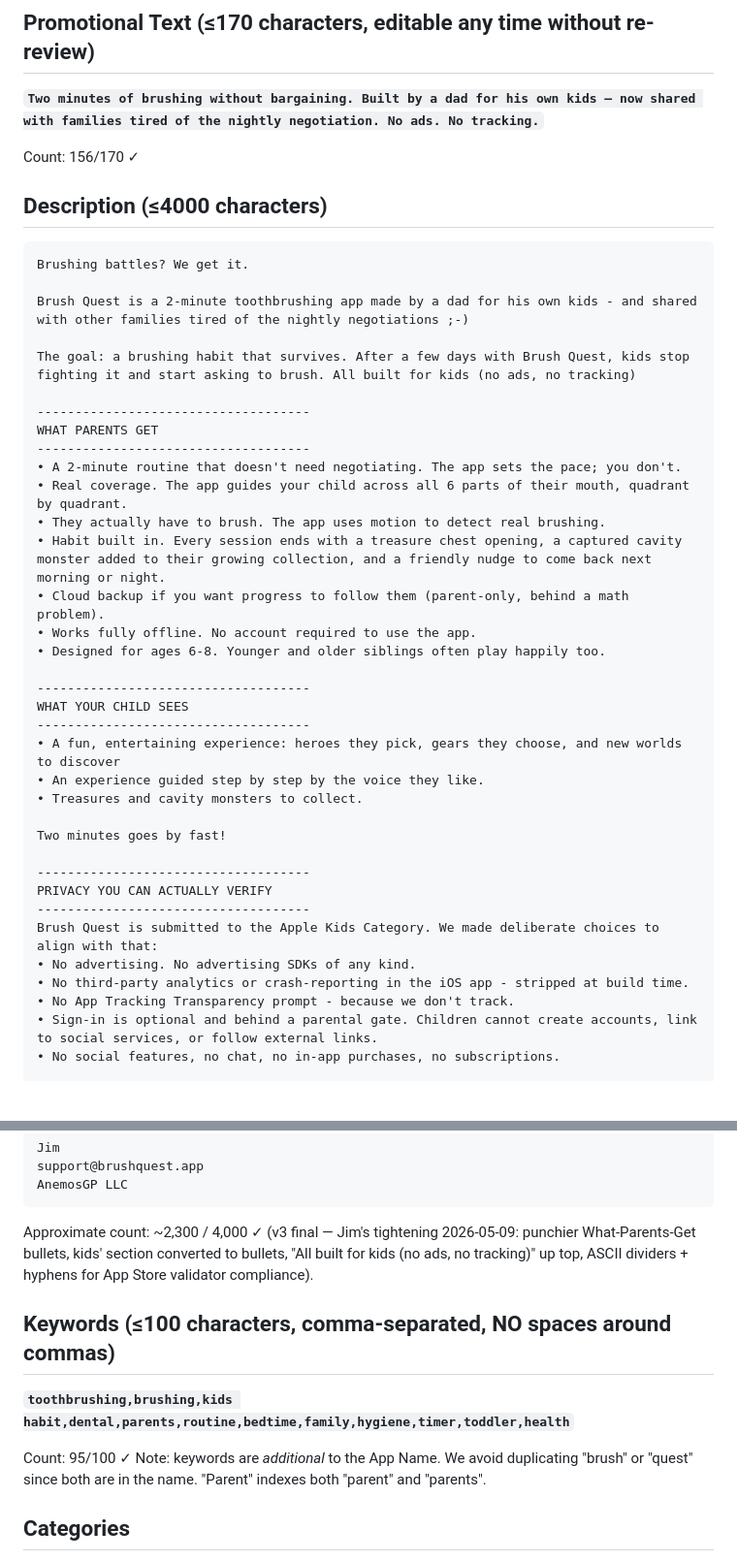
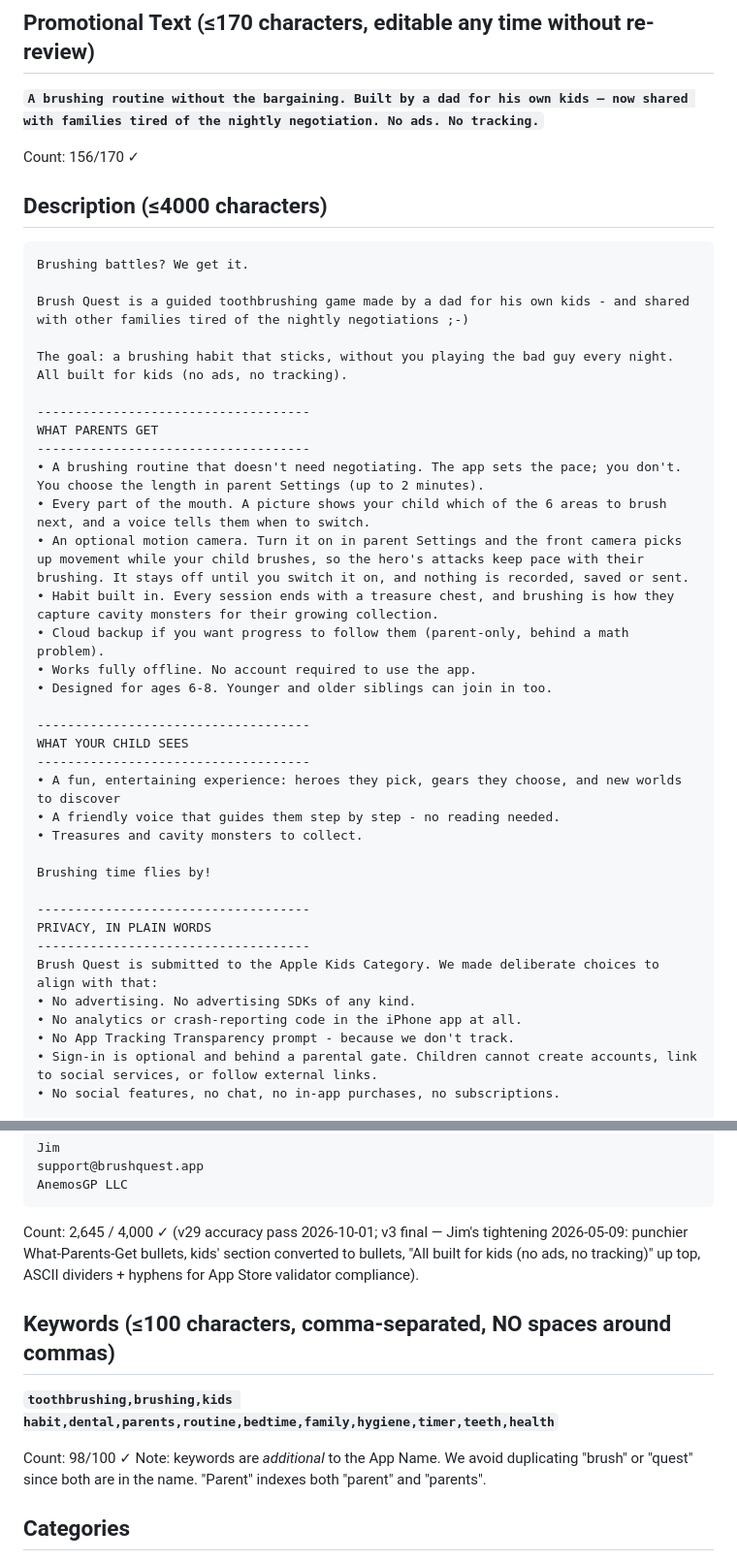
Before and after one commit to jmchabas/brush-quest, a Markdown page: docs/ios-port/store-listing.md, 2 parts joined by grey strips. Shown at 97% size. GitHub-like rendering; blank space fills up the shorter version.

Commit message:
docs(ios): App Store listing accuracy pass for v29 (Jim-approved)
"2 minutes" becomes "up to 2 minutes, you choose" (default is 6 x 15 s);
the camera is described as optional and never as proof of brushing; drops
promises we can't back (kids asking to brush, a monster every session, a
voice they pick); 6 zones, not quadrants; iPhone privacy line matches the
v29 binary; keyword "teeth" replaces "toddler" (Kids 6-8). Corrects the
old "strip verified" note: builds 21-26 statically linked Analytics.

Co-Authored-By: Claude Opus 5.5 <noreply@anthropic.com>
Claude-Session: https://claude.ai/code/session_01STWCtX8pE4SLhUiiBxVG9M

````diff
--- a/docs/ios-port/store-listing.md
+++ b/docs/ios-port/store-listing.md
@@ -16,7 +16,7 @@ Speaks straight to the parent's pain without conflict-themed vocabulary that cou
 
 ## Promotional Text (≤170 characters, editable any time without re-review)
 
-**`Two minutes of brushing without bargaining. Built by a dad for his own kids — now shared with families tired of the nightly negotiation. No ads. No tracking.`**
+**`A brushing routine without the bargaining. Built by a dad for his own kids — now shared with families tired of the nightly negotiation. No ads. No tracking.`**
 
 Count: 156/170 ✓
 
@@ -25,36 +25,36 @@ Count: 156/170 ✓
 ```
 Brushing battles? We get it.
 
-Brush Quest is a 2-minute toothbrushing app made by a dad for his own kids - and shared with other families tired of the nightly negotiations ;-)
+Brush Quest is a guided toothbrushing game made by a dad for his own kids - and shared with other families tired of the nightly negotiations ;-)
 
-The goal: a brushing habit that survives. After a few days with Brush Quest, kids stop fighting it and start asking to brush. All built for kids (no ads, no tracking)
+The goal: a brushing habit that sticks, without you playing the bad guy every night. All built for kids (no ads, no tracking).
 
 ------------------------------------
 WHAT PARENTS GET
 ------------------------------------
-• A 2-minute routine that doesn't need negotiating. The app sets the pace; you don't.
-• Real coverage. The app guides your child across all 6 parts of their mouth, quadrant by quadrant.
-• They actually have to brush. The app uses motion to detect real brushing.
-• Habit built in. Every session ends with a treasure chest opening, a captured cavity monster added to their growing collection, and a friendly nudge to come back next morning or night.
+• A brushing routine that doesn't need negotiating. The app sets the pace; you don't. You choose the length in parent Settings (up to 2 minutes).
+• Every part of the mouth. A picture shows your child which of the 6 areas to brush next, and a voice tells them when to switch.
+• An optional motion camera. Turn it on in parent Settings and the front camera picks up movement while your child brushes, so the hero's attacks keep pace with their brushing. It stays off until you switch it on, and nothing is recorded, saved or sent.
+• Habit built in. Every session ends with a treasure chest, and brushing is how they capture cavity monsters for their growing collection.
 • Cloud backup if you want progress to follow them (parent-only, behind a math problem).
 • Works fully offline. No account required to use the app.
-• Designed for ages 6-8. Younger and older siblings often play happily too.
+• Designed for ages 6-8. Younger and older siblings can join in too.
 
 ------------------------------------
 WHAT YOUR CHILD SEES
 ------------------------------------
 • A fun, entertaining experience: heroes they pick, gears they choose, and new worlds to discover
-• An experience guided step by step by the voice they like.
+• A friendly voice that guides them step by step - no reading needed.
 • Treasures and cavity monsters to collect.
 
-Two minutes goes by fast!
+Brushing time flies by!
 
 ------------------------------------
-PRIVACY YOU CAN ACTUALLY VERIFY
+PRIVACY, IN PLAIN WORDS
 ------------------------------------
 Brush Quest is submitted to the Apple Kids Category. We made deliberate choices to align with that:
 • No advertising. No advertising SDKs of any kind.
-• No third-party analytics or crash-reporting in the iOS app - stripped at build time.
+• No analytics or crash-reporting code in the iPhone app at all.
 • No App Tracking Transparency prompt - because we don't track.
 • Sign-in is optional and behind a parental gate. Children cannot create accounts, link to social services, or follow external links.
 • No social features, no chat, no in-app purchases, no subscriptions.
@@ -73,13 +73,13 @@ support@brushquest.app
 AnemosGP LLC
 ```
 
-Approximate count: ~2,300 / 4,000 ✓ (v3 final — Jim's tightening 2026-05-09: punchier What-Parents-Get bullets, kids' section converted to bullets, "All built for kids (no ads, no tracking)" up top, ASCII dividers + hyphens for App Store validator compliance).
+Count: 2,645 / 4,000 ✓ (v29 accuracy pass 2026-10-01; v3 final — Jim's tightening 2026-05-09: punchier What-Parents-Get bullets, kids' section converted to bullets, "All built for kids (no ads, no tracking)" up top, ASCII dividers + hyphens for App Store validator compliance).
 
 ## Keywords (≤100 characters, comma-separated, NO spaces around commas)
 
-**`toothbrushing,brushing,kids habit,dental,parents,routine,bedtime,family,hygiene,timer,toddler,health`**
+**`toothbrushing,brushing,kids habit,dental,parents,routine,bedtime,family,hygiene,timer,teeth,health`**
 
-Count: 95/100 ✓
+Count: 98/100 ✓
 Note: keywords are *additional* to the App Name. We avoid duplicating "brush" or "quest" since both are in the name. "Parent" indexes both "parent" and "parents".
 
 ## Categories
````
Also changed, not shown: other parts of docs/ios-port/store-listing.md (+5 -1 lines).
